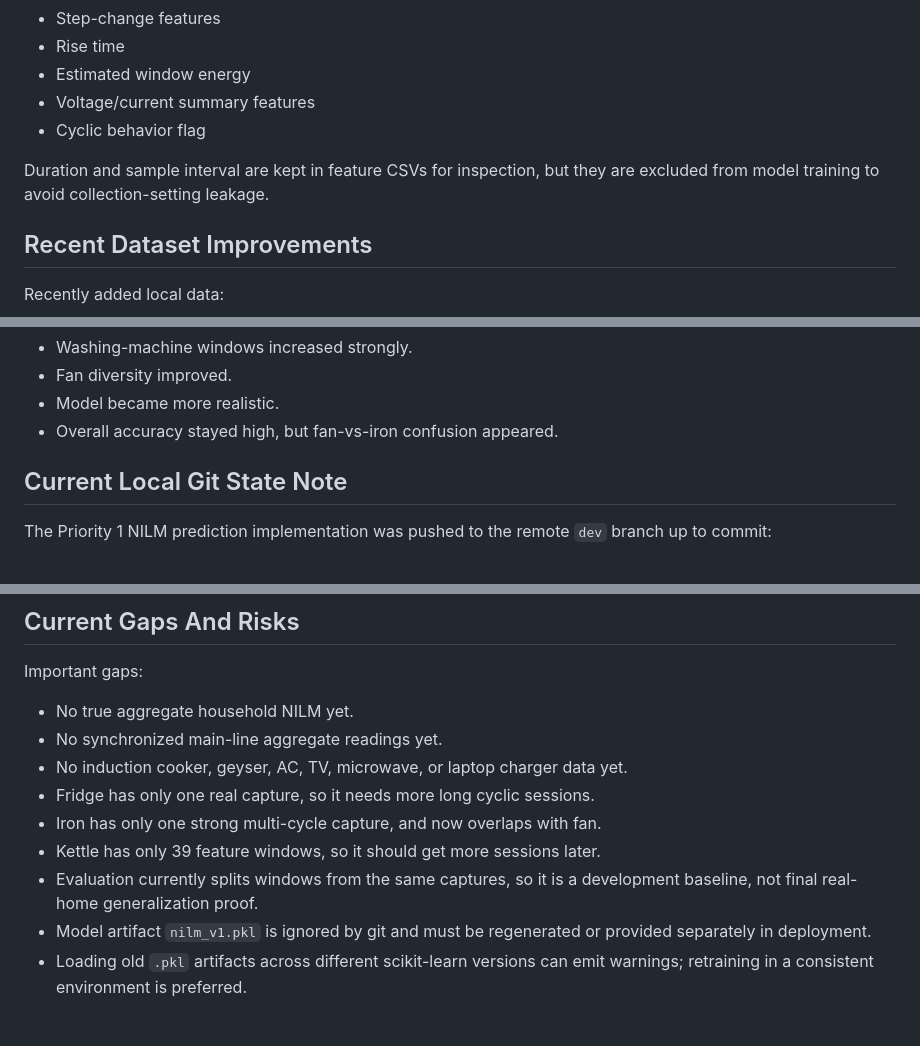
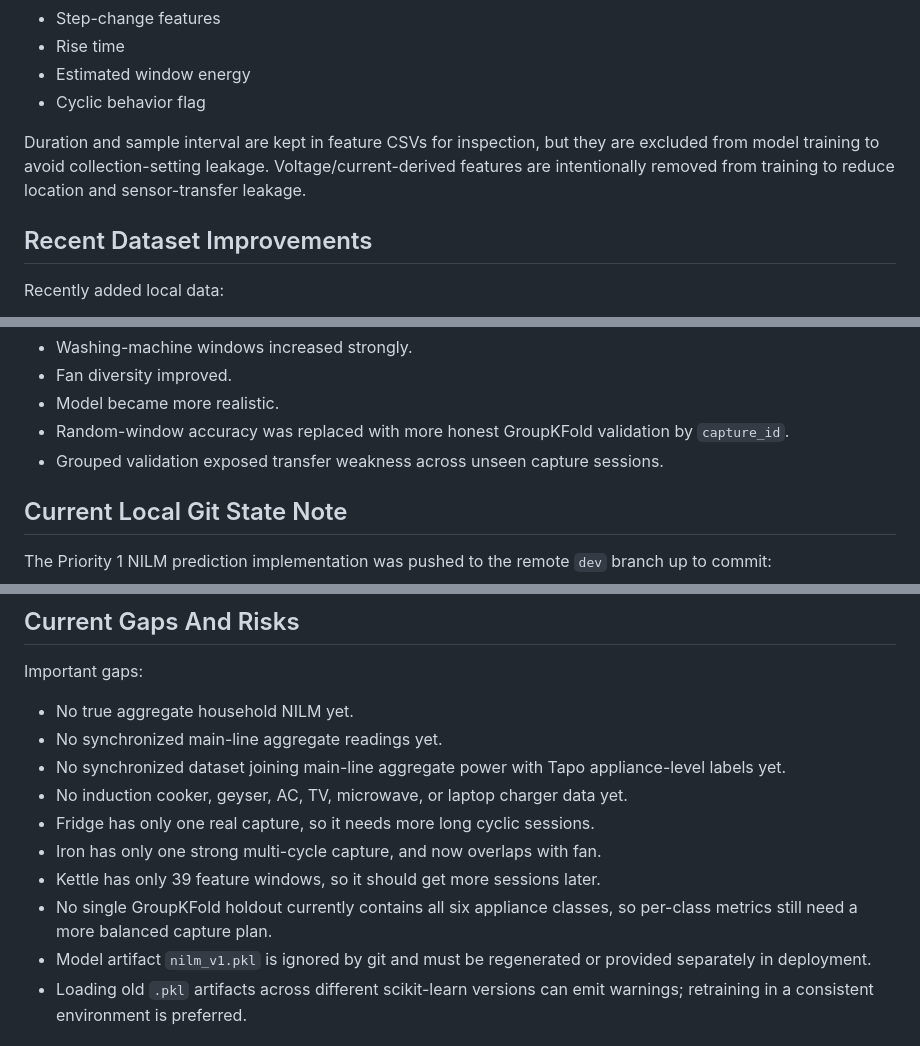
Before and after one commit to Alan-K-Biju-7/NeuralWatt, a Markdown page: docs/project-context.md, 3 parts joined by grey strips. GitHub-like rendering.

```diff
--- a/docs/project-context.md
+++ b/docs/project-context.md
@@ -434,11 +442,12 @@ It uses 30-second time windows and includes:
 - Step-change features
 - Rise time
 - Estimated window energy
-- Voltage/current summary features
 - Cyclic behavior flag
 
 Duration and sample interval are kept in feature CSVs for inspection, but they
 are excluded from model training to avoid collection-setting leakage.
+Voltage/current-derived features are intentionally removed from training to
+reduce location and sensor-transfer leakage.
 
 ## Recent Dataset Improvements
 
@@ -456,7 +465,9 @@ Impact:
 - Washing-machine windows increased strongly.
 - Fan diversity improved.
 - Model became more realistic.
-- Overall accuracy stayed high, but fan-vs-iron confusion appeared.
+- Random-window accuracy was replaced with more honest GroupKFold validation by
+  `capture_id`.
+- Grouped validation exposed transfer weakness across unseen capture sessions.
 
 ## Current Local Git State Note
 
@@ -543,12 +555,14 @@ Important gaps:
 
 - No true aggregate household NILM yet.
 - No synchronized main-line aggregate readings yet.
+- No synchronized dataset joining main-line aggregate power with Tapo
+  appliance-level labels yet.
 - No induction cooker, geyser, AC, TV, microwave, or laptop charger data yet.
 - Fridge has only one real capture, so it needs more long cyclic sessions.
 - Iron has only one strong multi-cycle capture, and now overlaps with fan.
 - Kettle has only 39 feature windows, so it should get more sessions later.
-- Evaluation currently splits windows from the same captures, so it is a
-  development baseline, not final real-home generalization proof.
+- No single GroupKFold holdout currently contains all six appliance classes, so
+  per-class metrics still need a more balanced capture plan.
 - Model artifact `nilm_v1.pkl` is ignored by git and must be regenerated or
   provided separately in deployment.
 - Loading old `.pkl` artifacts across different scikit-learn versions can emit
```
Also changed, not shown: other parts of docs/project-context.md (+35 -26 lines).
